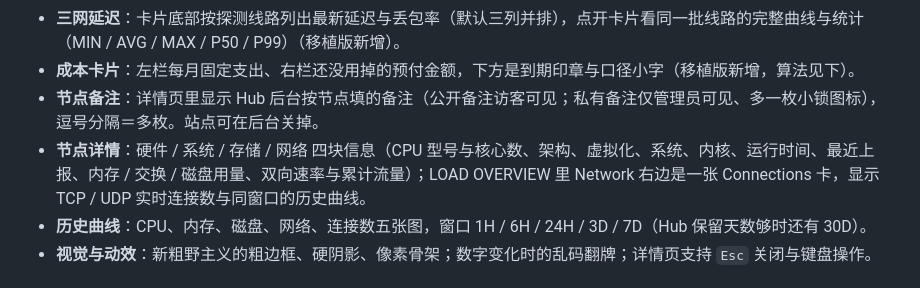
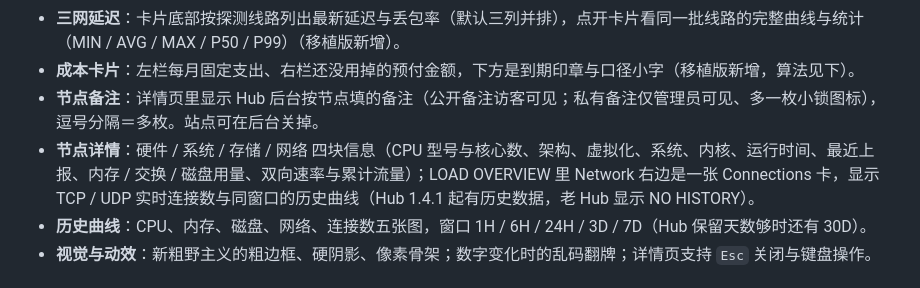
Before and after one commit to akanotanin/monitor-theme-1999, a Markdown page: README.md, the part around the change. Drawn GitHub-style.

Commit message:
README：注明连接数曲线需要 Hub 1.4.1 起的历史数据

```diff
--- a/README.md
+++ b/README.md
@@ -14,7 +14,7 @@
 - **三网延迟**：卡片底部按探测线路列出最新延迟与丢包率（默认三列并排），点开卡片看同一批线路的完整曲线与统计（MIN / AVG / MAX / P50 / P99）（移植版新增）。
 - **成本卡片**：左栏每月固定支出、右栏还没用掉的预付金额，下方是到期印章与口径小字（移植版新增，算法见下）。
 - **节点备注**：详情页里显示 Hub 后台按节点填的备注（公开备注访客可见；私有备注仅管理员可见、多一枚小锁图标），逗号分隔＝多枚。站点可在后台关掉。
-- **节点详情**：硬件 / 系统 / 存储 / 网络 四块信息（CPU 型号与核心数、架构、虚拟化、系统、内核、运行时间、最近上报、内存 / 交换 / 磁盘用量、双向速率与累计流量）；LOAD OVERVIEW 里 Network 右边是一张 Connections 卡，显示 TCP / UDP 实时连接数与同窗口的历史曲线。
+- **节点详情**：硬件 / 系统 / 存储 / 网络 四块信息（CPU 型号与核心数、架构、虚拟化、系统、内核、运行时间、最近上报、内存 / 交换 / 磁盘用量、双向速率与累计流量）；LOAD OVERVIEW 里 Network 右边是一张 Connections 卡，显示 TCP / UDP 实时连接数与同窗口的历史曲线（Hub 1.4.1 起有历史数据，老 Hub 显示 NO HISTORY）。
 - **历史曲线**：CPU、内存、磁盘、网络、连接数五张图，窗口 1H / 6H / 24H / 3D / 7D（Hub 保留天数够时还有 30D）。
 - **视觉与动效**：新粗野主义的粗边框、硬阴影、像素骨架；数字变化时的乱码翻牌；详情页支持 `Esc` 关闭与键盘操作。
 
```
